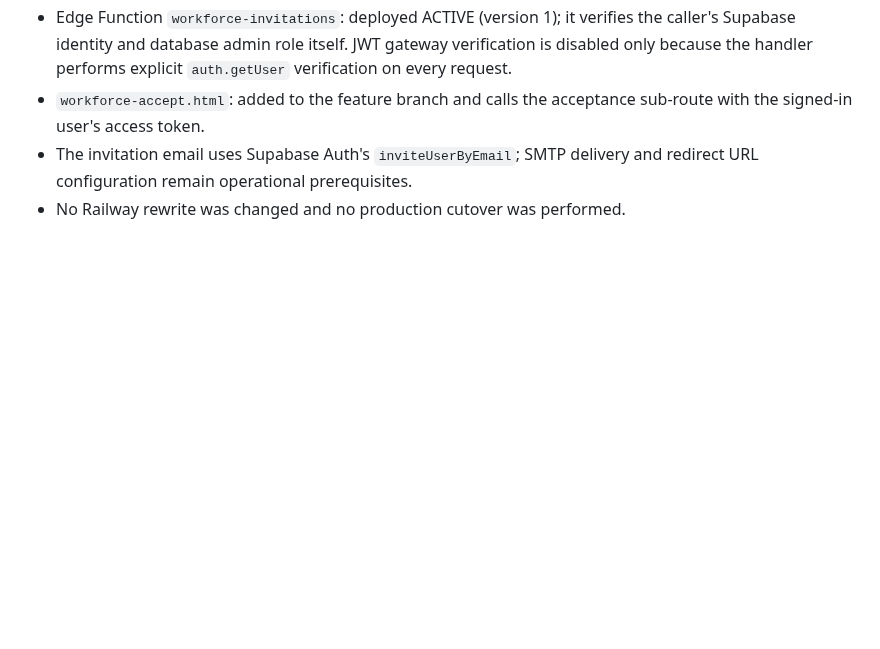
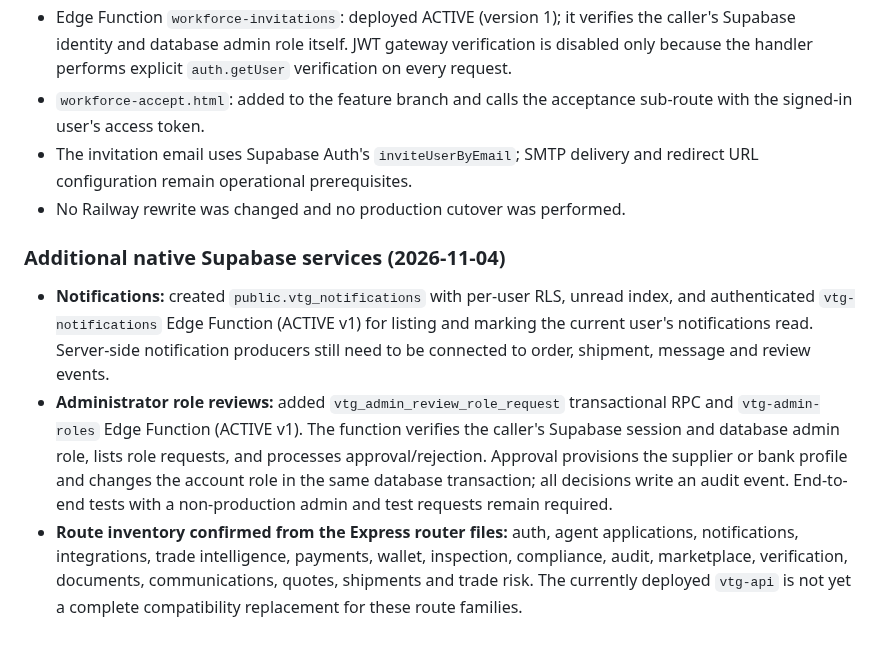
Before and after one commit to Temi911/vtg-backend, a Markdown page: supabase/README.md, the part around the change. Drawn GitHub-style; blank space fills up the shorter version.

Commit message:
Document notifications and administrator role review services

```diff
--- a/supabase/README.md
+++ b/supabase/README.md
@@ -123,3 +123,10 @@ The workforce sign-in page now authenticates with Supabase Auth and checks for a
 - `workforce-accept.html`: added to the feature branch and calls the acceptance sub-route with the signed-in user's access token.
 - The invitation email uses Supabase Auth's `inviteUserByEmail`; SMTP delivery and redirect URL configuration remain operational prerequisites.
 - No Railway rewrite was changed and no production cutover was performed.
+
+
+### Additional native Supabase services (2026-11-04)
+
+- **Notifications:** created `public.vtg_notifications` with per-user RLS, unread index, and authenticated `vtg-notifications` Edge Function (ACTIVE v1) for listing and marking the current user's notifications read. Server-side notification producers still need to be connected to order, shipment, message and review events.
+- **Administrator role reviews:** added `vtg_admin_review_role_request` transactional RPC and `vtg-admin-roles` Edge Function (ACTIVE v1). The function verifies the caller's Supabase session and database admin role, lists role requests, and processes approval/rejection. Approval provisions the supplier or bank profile and changes the account role in the same database transaction; all decisions write an audit event. End-to-end tests with a non-production admin and test requests remain required.
+- **Route inventory confirmed from the Express router files:** auth, agent applications, notifications, integrations, trade intelligence, payments, wallet, inspection, compliance, audit, marketplace, verification, documents, communications, quotes, shipments and trade risk. The currently deployed `vtg-api` is not yet a complete compatibility replacement for these route families.
```
